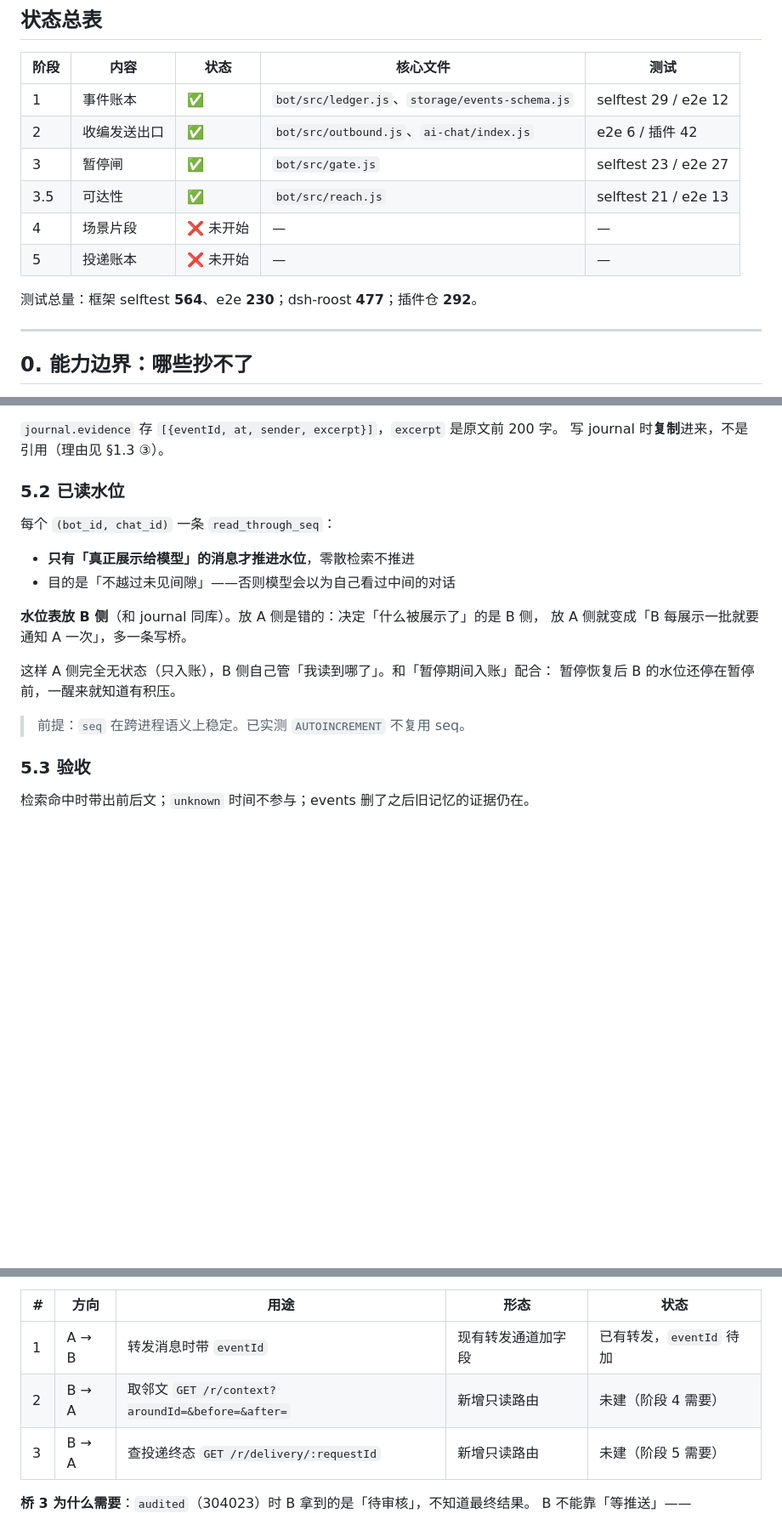
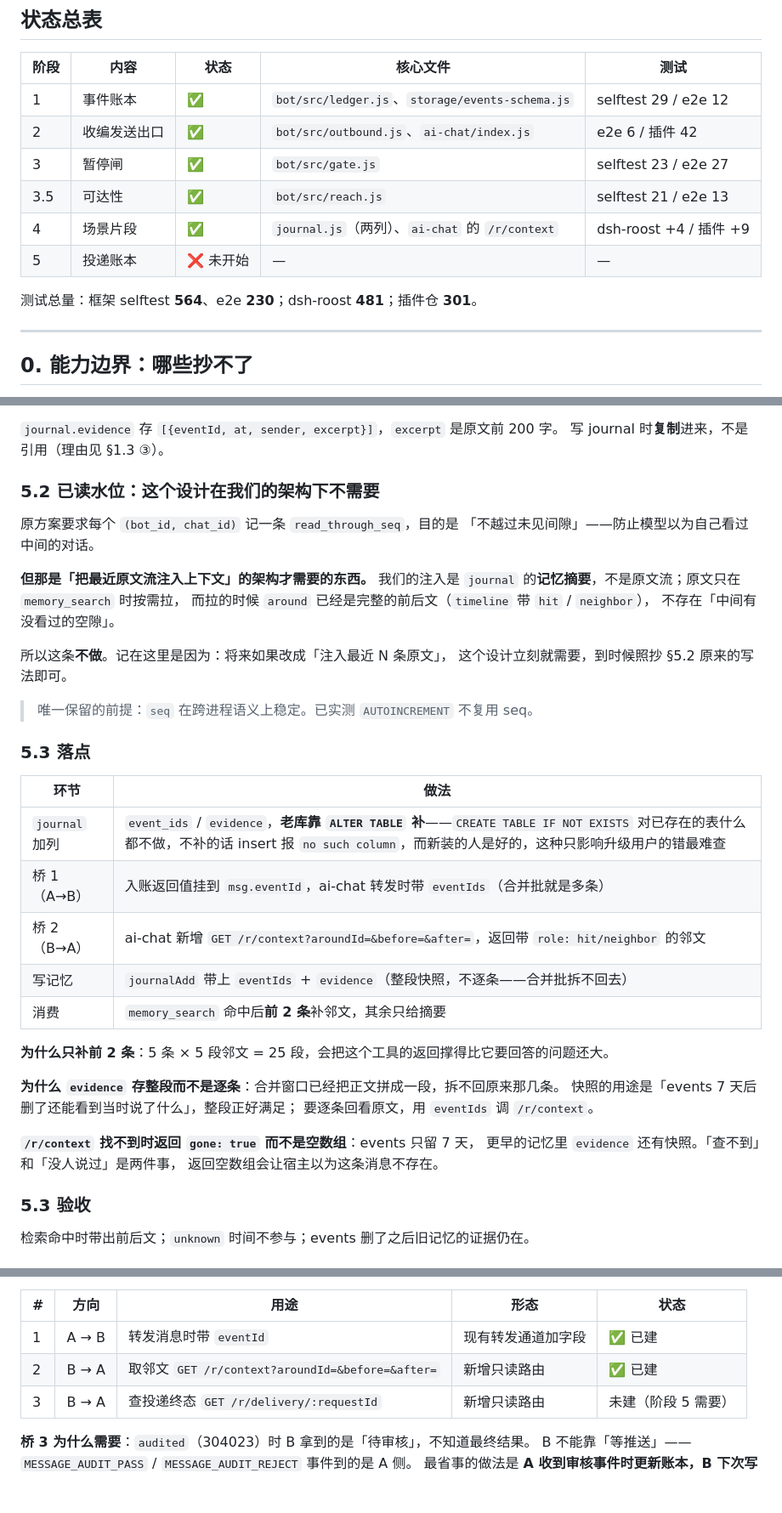
Before and after one commit to tdcq9594/qq-bot-roost, a Markdown page: docs/地基三块方案.md, 3 parts joined by grey strips. Shown at 85% size. GitHub-like rendering; blank space fills up the shorter version.

Commit message:
文档：阶段 4 标完成，已读水位写明为什么不做
状态总表、§5、§7 的桥状态全部同步。测试数字重跑核对：
框架 selftest 564、e2e 230；dsh-roost 481；插件仓 301。

§5.2 的已读水位**明确不做**，理由写进文档：
那是「把最近原文流注入上下文」的架构才需要的东西。我们的注入是 journal
的记忆摘要，不是原文流；原文只在 memory_search 时按需拉，而拉的时候
around 已经是完整的前后文，不存在「中间有没看过的空隙」。

记在这里是因为：将来如果改成「注入最近 N 条原文」，这个设计立刻就需要。

```diff
--- a/docs/地基三块方案.md
+++ b/docs/地基三块方案.md
@@ -24,10 +24,10 @@
 | 2 | 收编发送出口 | ✅ | `bot/src/outbound.js`、`ai-chat/index.js` | e2e 6 / 插件 42 |
 | 3 | 暂停闸 | ✅ | `bot/src/gate.js` | selftest 23 / e2e 27 |
 | 3.5 | 可达性 | ✅ | `bot/src/reach.js` | selftest 21 / e2e 13 |
-| 4 | 场景片段 | ❌ 未开始 | — | — |
+| 4 | 场景片段 | ✅ | `journal.js`（两列）、`ai-chat` 的 `/r/context` | dsh-roost +4 / 插件 +9 |
 | 5 | 投递账本 | ❌ 未开始 | — | — |
 
-测试总量：框架 selftest **564**、e2e **230**；dsh-roost **477**；插件仓 **292**。
+测试总量：框架 selftest **564**、e2e **230**；dsh-roost **481**；插件仓 **301**。
 
 ---
 
@@ -446,20 +446,40 @@ journal 命中 → event_ids → 取原文
 `journal.evidence` 存 `[{eventId, at, sender, excerpt}]`，`excerpt` 是原文前 200 字。
 写 journal 时**复制**进来，不是引用（理由见 §1.3 ③）。
 
-### 5.2 已读水位
+### 5.2 已读水位：**这个设计在我们的架构下不需要**
 
-每个 `(bot_id, chat_id)` 一条 `read_through_seq`：
+原方案要求每个 `(bot_id, chat_id)` 记一条 `read_through_seq`，目的是
+「不越过未见间隙」——防止模型以为自己看过中间的对话。
 
-- **只有「真正展示给模型」的消息才推进水位**，零散检索不推进
-- 目的是「不越过未见间隙」——否则模型会以为自己看过中间的对话
+**但那是「把最近原文流注入上下文」的架构才需要的东西。** 我们的注入是
+`journal` 的**记忆摘要**，不是原文流；原文只在 `memory_search` 时按需拉，
+而拉的时候 `around` 已经是完整的前后文（`timeline` 带 `hit` / `neighbor`），
+不存在「中间有没看过的空隙」。
 
-**水位表放 B 侧**（和 journal 同库）。放 A 侧是错的：决定「什么被展示了」的是 B 侧，
-放 A 侧就变成「B 每展示一批就要通知 A 一次」，多一条写桥。
+所以这条**不做**。记在这里是因为：将来如果改成「注入最近 N 条原文」，
+这个设计立刻就需要，到时候照抄 §5.2 原来的写法即可。
 
-这样 A 侧完全无状态（只入账），B 侧自己管「我读到哪了」。和「暂停期间入账」配合：
-暂停恢复后 B 的水位还停在暂停前，一醒来就知道有积压。
+> 唯一保留的前提：`seq` 在跨进程语义上稳定。已实测 `AUTOINCREMENT` 不复用 seq。
 
-> 前提：`seq` 在跨进程语义上稳定。已实测 `AUTOINCREMENT` 不复用 seq。
+### 5.3 落点
+
+| 环节 | 做法 |
+|---|---|
+| `journal` 加列 | `event_ids` / `evidence`，**老库靠 `ALTER TABLE` 补**——`CREATE TABLE IF NOT EXISTS` 对已存在的表什么都不做，不补的话 insert 报 `no such column`，而新装的人是好的，这种只影响升级用户的错最难查 |
+| 桥 1（A→B） | 入账返回值挂到 `msg.eventId`，ai-chat 转发时带 `eventIds`（合并批就是多条） |
+| 桥 2（B→A） | ai-chat 新增 `GET /r/context?aroundId=&before=&after=`，返回带 `role: hit/neighbor` 的邻文 |
+| 写记忆 | `journalAdd` 带上 `eventIds` + `evidence`（整段快照，不逐条——合并批拆不回去） |
+| 消费 | `memory_search` 命中后**前 2 条**补邻文，其余只给摘要 |
+
+**为什么只补前 2 条**：5 条 × 5 段邻文 = 25 段，会把这个工具的返回撑得比它要回答的问题还大。
+
+**为什么 `evidence` 存整段而不是逐条**：合并窗口已经把正文拼成一段，拆不回原来那几条。
+快照的用途是「events 7 天后删了还能看到当时说了什么」，整段正好满足；
+要逐条回看原文，用 `eventIds` 调 `/r/context`。
+
+**`/r/context` 找不到时返回 `gone: true` 而不是空数组**：events 只留 7 天，
+更早的记忆里 `evidence` 还有快照。「查不到」和「没人说过」是两件事，
+返回空数组会让宿主以为这条消息不存在。
 
 ### 5.3 验收
 
@@ -591,8 +611,8 @@ bot 框架和 dsh-roost 是**两个进程、两套数据目录**，账本和记
 
 | # | 方向 | 用途 | 形态 | 状态 |
 |---|---|---|---|---|
-| 1 | A → B | 转发消息时带 `eventId` | 现有转发通道加字段 | 已有转发，`eventId` 待加 |
-| 2 | B → A | 取邻文 `GET /r/context?aroundId=&before=&after=` | 新增只读路由 | 未建（阶段 4 需要） |
+| 1 | A → B | 转发消息时带 `eventId` | 现有转发通道加字段 | ✅ 已建 |
+| 2 | B → A | 取邻文 `GET /r/context?aroundId=&before=&after=` | 新增只读路由 | ✅ 已建 |
 | 3 | B → A | 查投递终态 `GET /r/delivery/:requestId` | 新增只读路由 | 未建（阶段 5 需要） |
 
 **桥 3 为什么需要**：`audited`（304023）时 B 拿到的是「待审核」，不知道最终结果。
```
Also changed, not shown: other parts of docs/地基三块方案.md (+1 -3 lines).
